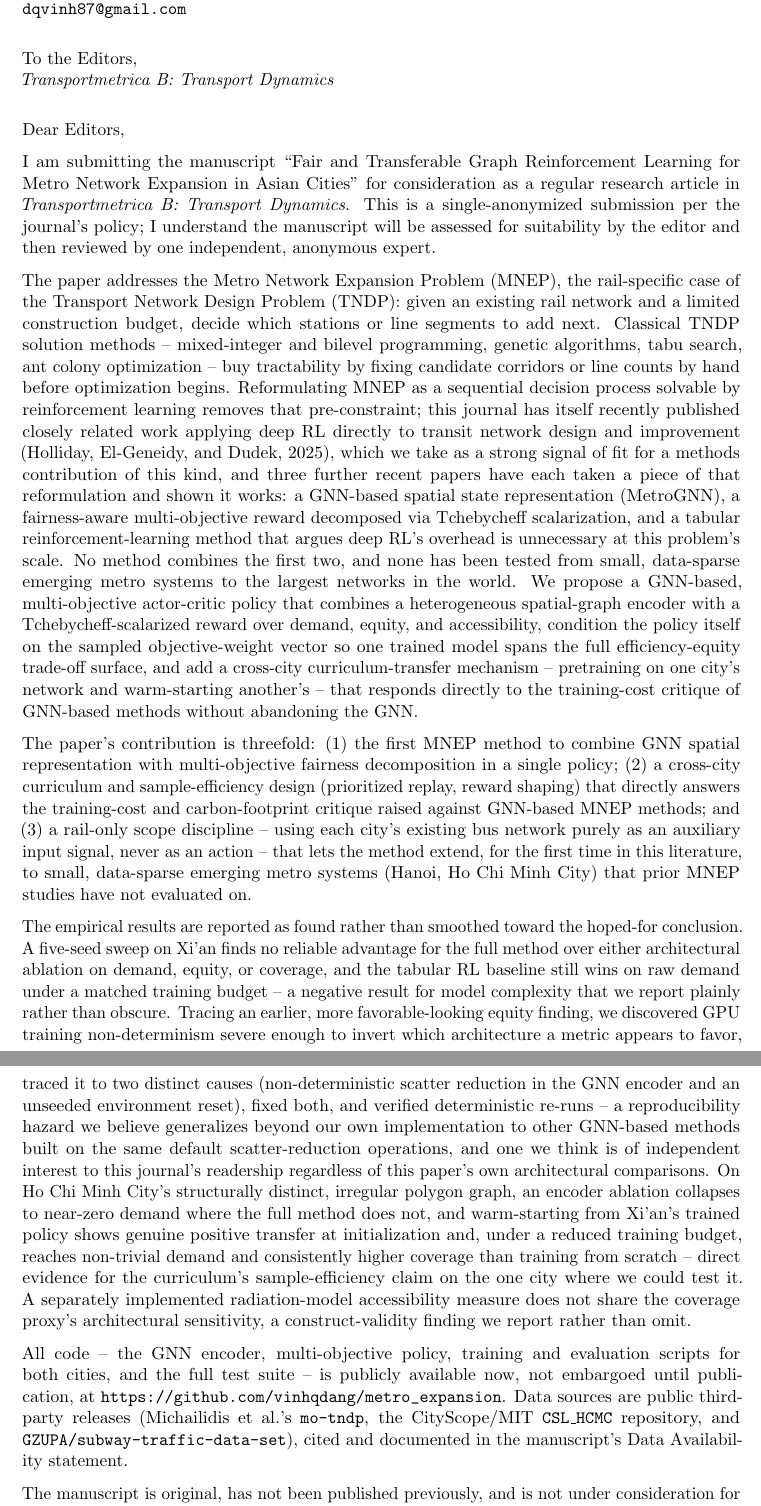
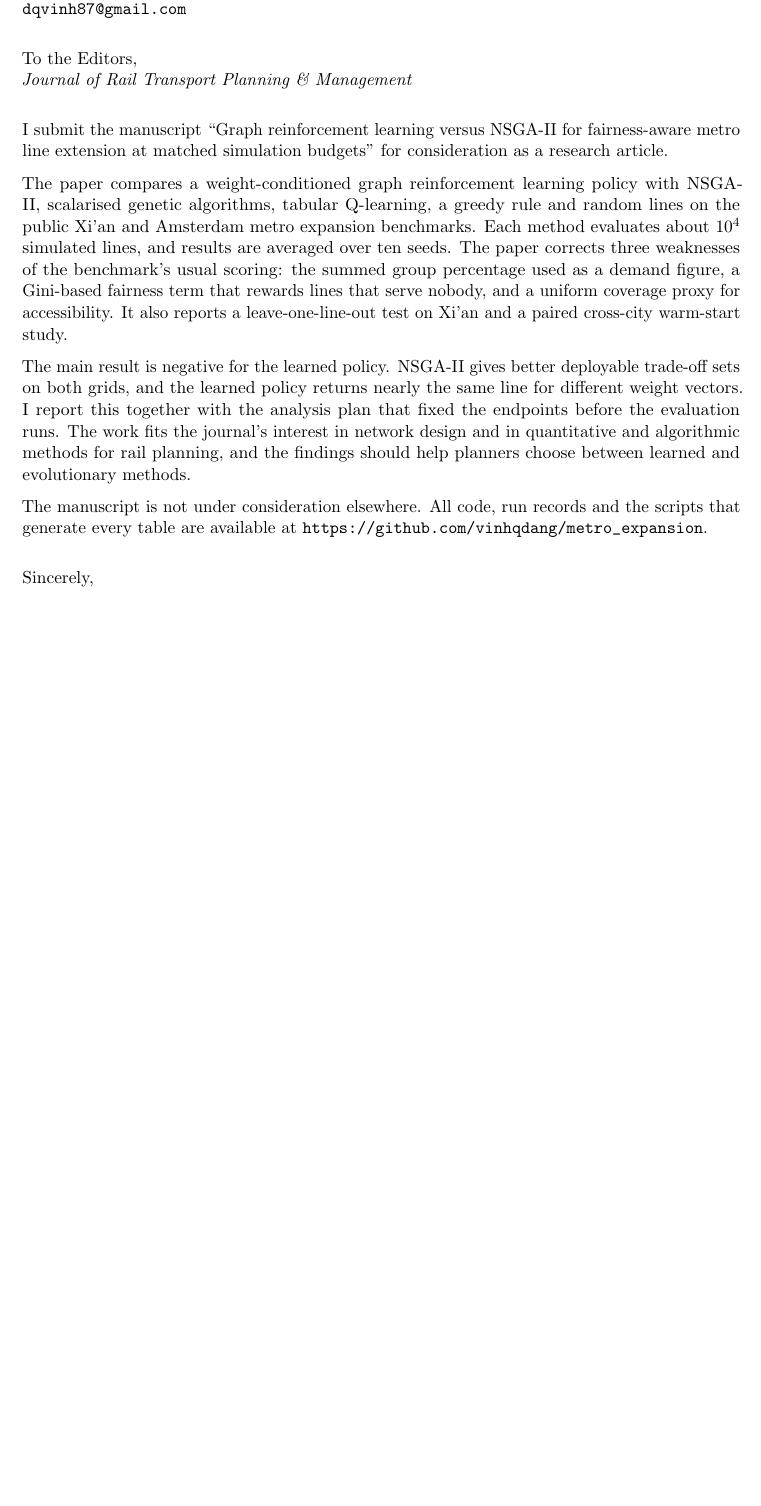
Before and after one commit to vinhqdang/metro_expansion, a LaTeX document (manuscript/cover_letter.tex): two parts of pages 1 and 2 of 2 before the commit and part of the page after it, the two joined at a grey line, cut so that both start at the same text, the shorter picture padded with empty space. Compiled offline with pdfLaTeX.

Commit message:
Rewrite cover letter for the new journal; tighten two sentences

```diff
--- a/manuscript/cover_letter.tex
+++ b/manuscript/cover_letter.tex
@@ -25,78 +17,4 @@ Hung Yen, Vietnam\\
 \vspace{1em}
 \noindent
 To the Editors,\\
-\emph{Transportmetrica B: Transport Dynamics}
-
-\vspace{1em}
-
-Dear Editors,
-
-I am submitting the manuscript ``Fair and Transferable Graph Reinforcement Learning for
-Metro Network Expansion in Asian Cities'' for consideration as a
-regular research article in \emph{Transportmetrica B: Transport Dynamics}. This is a
-single-anonymized submission per the journal's policy; I understand the manuscript will
-be assessed for suitability by the editor and then reviewed by one independent, anonymous
-expert.
-
-The paper addresses the Metro Network Expansion Problem (MNEP), the rail-specific case of
-the Transport Network Design Problem (TNDP): given an existing rail network and a limited
-construction budget, decide which stations or line segments to add next. Classical TNDP
-solution methods -- mixed-integer and bilevel programming, genetic algorithms, tabu
-search, ant colony optimization -- buy tractability by fixing candidate corridors or line
-counts by hand before optimization begins. Reformulating MNEP as a sequential decision
-process solvable by reinforcement learning removes that pre-constraint; this journal has
-itself recently published closely related work applying deep RL directly to transit
-network design and improvement (Holliday, El-Geneidy, and Dudek, 2025), which we take as
-a strong signal of fit for a methods contribution of this kind, and three further recent
-papers have each taken a piece of that reformulation and shown it works: a GNN-based
-spatial state representation (MetroGNN), a fairness-aware multi-objective reward
-decomposed via Tchebycheff scalarization, and a tabular reinforcement-learning method that
-argues deep RL's overhead is unnecessary at this problem's scale. No method combines the
-first two, and none has been tested from small, data-sparse emerging metro systems to the
-largest networks in the world. We propose a GNN-based, multi-objective actor-critic
-policy that combines a heterogeneous spatial-graph encoder with a Tchebycheff-scalarized
-reward over demand, equity, and accessibility, condition the policy itself on the sampled
-objective-weight vector so one trained model spans the full efficiency-equity trade-off
-surface, and add a cross-city curriculum-transfer mechanism -- pretraining on one city's
-network and warm-starting another's -- that responds directly to the training-cost
-critique of GNN-based methods without abandoning the GNN.
-
-The paper's contribution is threefold: (1) the first MNEP method to combine GNN spatial
-representation with multi-objective fairness decomposition in a single policy; (2) a
-cross-city curriculum and sample-efficiency design (prioritized replay, reward shaping)
-that directly answers the training-cost and carbon-footprint critique raised against
-GNN-based MNEP methods; and (3) a rail-only scope discipline -- using each city's
-existing bus network purely as an auxiliary input signal, never as an action -- that lets
-the method extend, for the first time in this literature, to small, data-sparse emerging
-metro systems (Hanoi, Ho Chi Minh City) that prior MNEP studies have not evaluated on.
-
-The empirical results are reported as found rather than smoothed toward the hoped-for
-conclusion. A five-seed sweep on Xi'an finds no reliable advantage for the full method
-over either architectural ablation on demand, equity, or coverage, and the tabular RL
-baseline still wins on raw demand under a matched training budget -- a negative result
-for model complexity that we report plainly rather than obscure. Tracing an earlier,
-more favorable-looking equity finding, we discovered GPU training non-determinism severe
-enough to invert which architecture a metric appears to favor, traced it to two distinct
-causes (non-deterministic scatter reduction in the GNN encoder and an unseeded
-environment reset), fixed both, and verified deterministic re-runs -- a reproducibility
-hazard we believe generalizes beyond our own implementation to other GNN-based methods
-built on the same default scatter-reduction operations, and one we think is of
-independent interest to this journal's readership regardless of this paper's own
-architectural comparisons. On Ho Chi Minh City's structurally distinct, irregular
-polygon graph, an encoder ablation collapses to near-zero demand where the full method
-does not, and warm-starting from Xi'an's trained policy shows genuine positive transfer
-at initialization and, under a reduced training budget, reaches non-trivial demand and
-consistently higher coverage than training from scratch -- direct evidence for the
-curriculum's sample-efficiency claim on the one city where we could test it. A separately
-implemented radiation-model accessibility measure does not share the coverage proxy's
-architectural sensitivity, a construct-validity finding we report rather than omit.
-
-All code -- the GNN encoder, multi-objective policy, training and evaluation scripts for
-both cities, and the full test suite -- is publicly available now, not embargoed until
-publication, at \url{https://github.com/vinhqdang/metro_expansion}. Data sources are
-public third-party releases (Michailidis et al.'s \texttt{mo-tndp}, the CityScope/MIT
-\texttt{CSL\_HCMC} repository, and \texttt{GZUPA/subway-traffic-data-set}), cited and
-documented in the manuscript's Data Availability statement.
-
-The manuscript is original, has not been published previously, and is not under
-consideration for publication elsewhere. I am the sole author and approve its
+\emph{Journal of Rail Transport Planning \& Management}
@@ -114,5 +21,15 @@ Thank you for your consideration.
 
 \vspace{1em}
 \noindent
-Yours sincerely,\\[1em]
+I submit the manuscript ``Graph reinforcement learning versus NSGA-II for fairness-aware metro line extension at matched simulation budgets'' for consideration as a research article.
+
+The paper compares a weight-conditioned graph reinforcement learning policy with NSGA-II, scalarised genetic algorithms, tabular Q-learning, a greedy rule and random lines on the public Xi'an and Amsterdam metro expansion benchmarks. Each method evaluates about $10^4$ simulated lines, and results are averaged over ten seeds. The paper corrects three weaknesses of the benchmark's usual scoring: the summed group percentage used as a demand figure, a Gini-based fairness term that rewards lines that serve nobody, and a uniform coverage proxy for accessibility. It also reports a leave-one-line-out test on Xi'an and a paired cross-city warm-start study.
+
+The main result is negative for the learned policy. NSGA-II gives better deployable trade-off sets on both grids, and the learned policy returns nearly the same line for different weight vectors. I report this together with the analysis plan that fixed the endpoints before the evaluation runs. The work fits the journal's interest in network design and in quantitative and algorithmic methods for rail planning, and the findings should help planners choose between learned and evolutionary methods.
+
+The manuscript is not under consideration elsewhere. All code, run records and the scripts that generate every table are available at \url{https://github.com/vinhqdang/metro_expansion}.
+
+\vspace{1em}
+\noindent
+Sincerely,\\[2em]
 Quang-Vinh Dang\\
```
Also changed, not shown: manuscript/draft/sec6_results.tex (+1 -1 lines), manuscript/draft/sec7_discussion.tex (+1 -1 lines), manuscript/cover_letter.tex (22 more changed lines).
